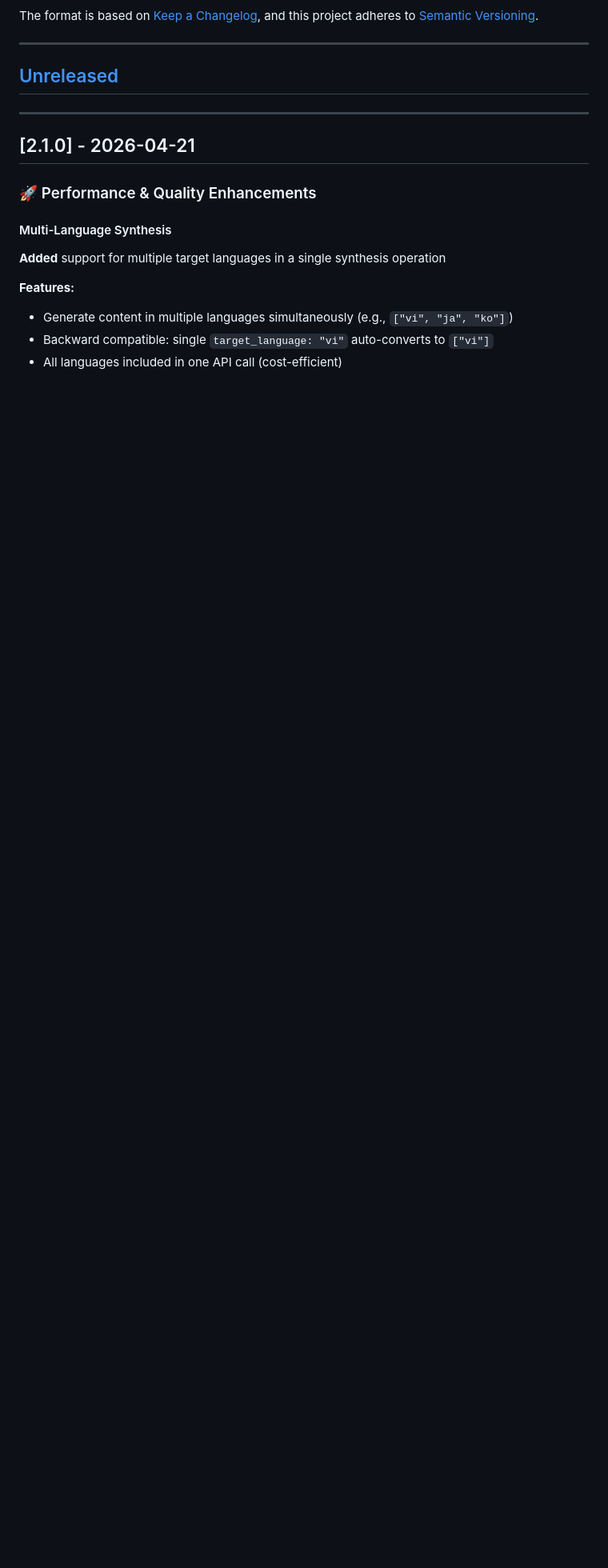
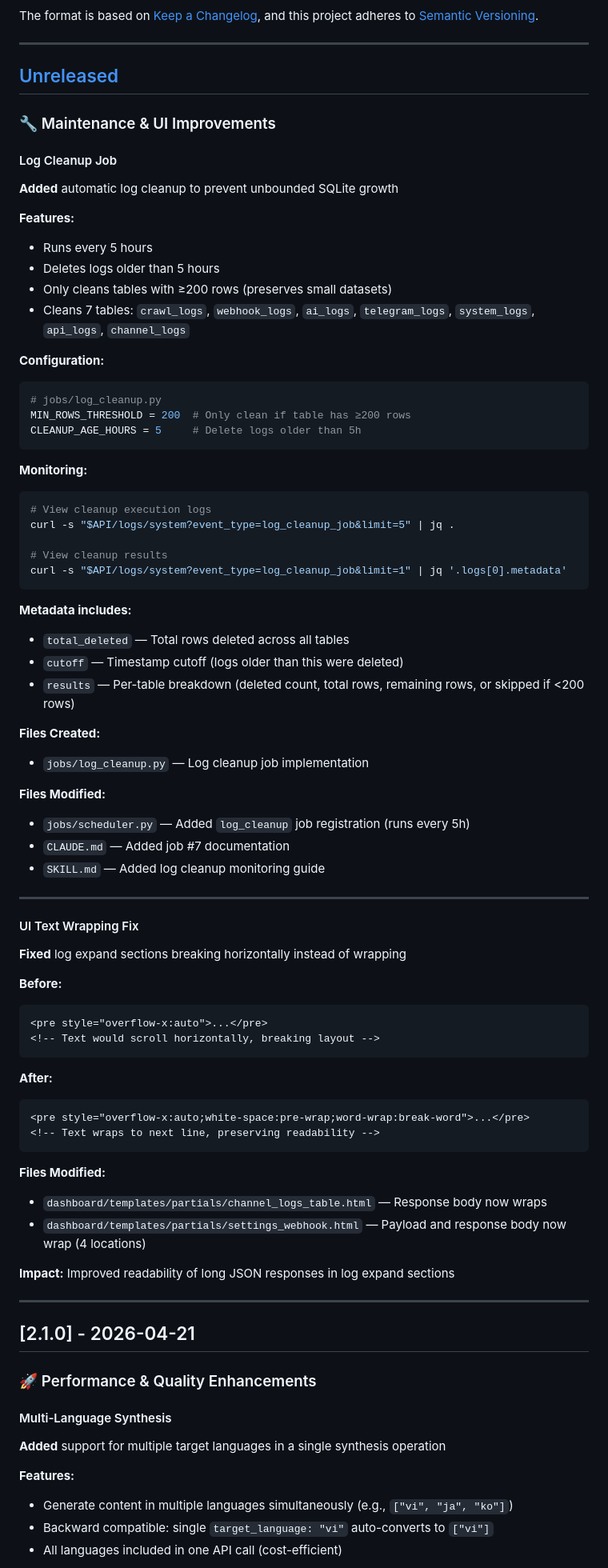
Before and after one commit to lugondev/pool-news-distribution-system, a Markdown page: CHANGELOG.md, the part around the change. Shown at 80% size. Rendered like a GitHub page; blank space fills up the shorter version.

Commit message:
feat: Add automatic log cleanup job and improve UI text wrapping

````diff
--- a/CHANGELOG.md
+++ b/CHANGELOG.md
@@ -8,6 +8,69 @@ and this project adheres to [Semantic Versioning](https://semver.org/spec/v2.0.0
 ---
 
 ## [Unreleased]
+
+### 🔧 Maintenance & UI Improvements
+
+#### Log Cleanup Job
+**Added** automatic log cleanup to prevent unbounded SQLite growth
+
+**Features:**
+- Runs every 5 hours
+- Deletes logs older than 5 hours
+- Only cleans tables with ≥200 rows (preserves small datasets)
+- Cleans 7 tables: `crawl_logs`, `webhook_logs`, `ai_logs`, `telegram_logs`, `system_logs`, `api_logs`, `channel_logs`
+
+**Configuration:**
+```python
+# jobs/log_cleanup.py
+MIN_ROWS_THRESHOLD = 200  # Only clean if table has ≥200 rows
+CLEANUP_AGE_HOURS = 5     # Delete logs older than 5h
+```
+
+**Monitoring:**
+```bash
+# View cleanup execution logs
+curl -s "$API/logs/system?event_type=log_cleanup_job&limit=5" | jq .
+
+# View cleanup results
+curl -s "$API/logs/system?event_type=log_cleanup_job&limit=1" | jq '.logs[0].metadata'
+```
+
+**Metadata includes:**
+- `total_deleted` — Total rows deleted across all tables
+- `cutoff` — Timestamp cutoff (logs older than this were deleted)
+- `results` — Per-table breakdown (deleted count, total rows, remaining rows, or skipped if <200 rows)
+
+**Files Created:**
+- `jobs/log_cleanup.py` — Log cleanup job implementation
+
+**Files Modified:**
+- `jobs/scheduler.py` — Added `log_cleanup` job registration (runs every 5h)
+- `CLAUDE.md` — Added job #7 documentation
+- `SKILL.md` — Added log cleanup monitoring guide
+
+---
+
+#### UI Text Wrapping Fix
+**Fixed** log expand sections breaking horizontally instead of wrapping
+
+**Before:**
+```html
+<pre style="overflow-x:auto">...</pre>
+<!-- Text would scroll horizontally, breaking layout -->
+```
+
+**After:**
+```html
+<pre style="overflow-x:auto;white-space:pre-wrap;word-wrap:break-word">...</pre>
+<!-- Text wraps to next line, preserving readability -->
+```
+
+**Files Modified:**
+- `dashboard/templates/partials/channel_logs_table.html` — Response body now wraps
+- `dashboard/templates/partials/settings_webhook.html` — Payload and response body now wrap (4 locations)
+
+**Impact:** Improved readability of long JSON responses in log expand sections
 
 ---
 
````
